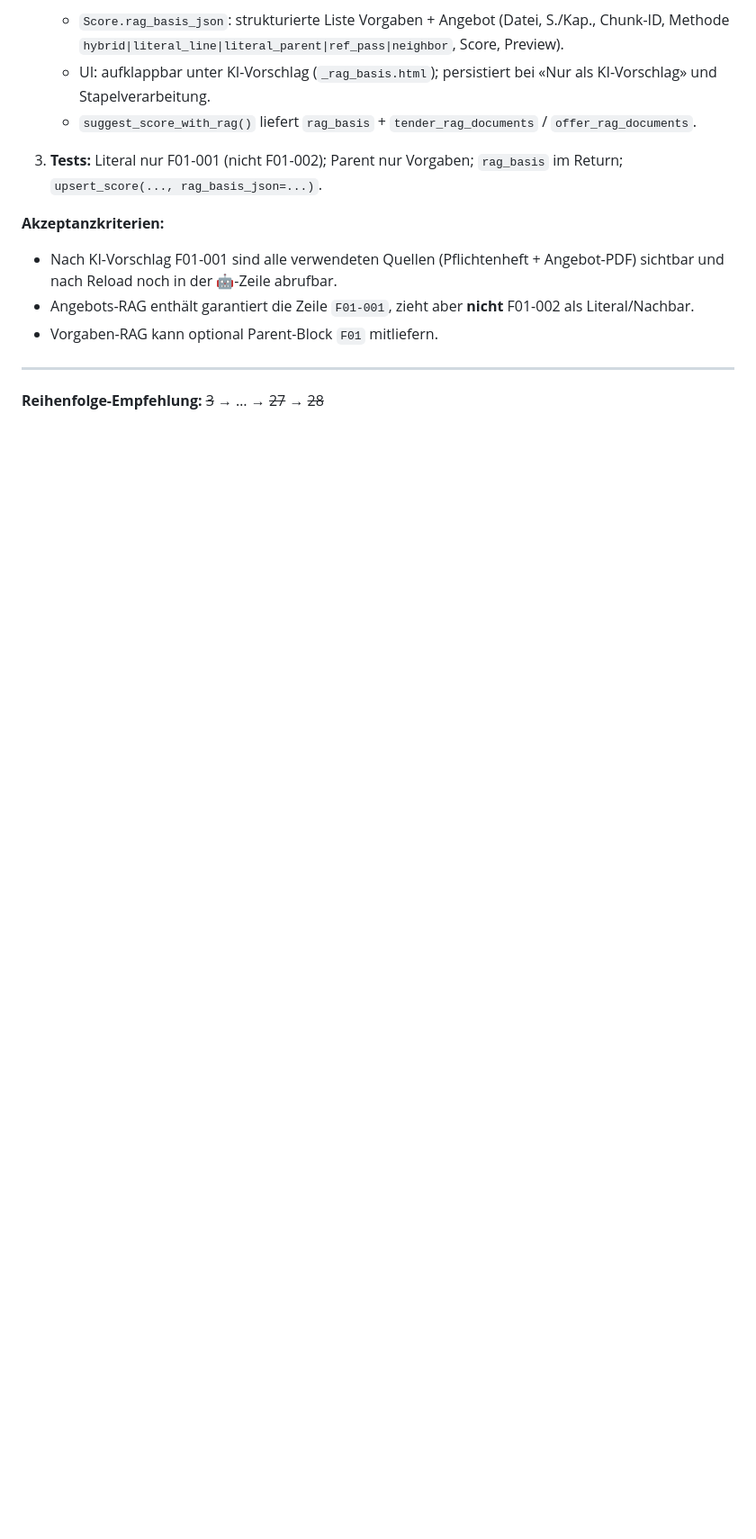
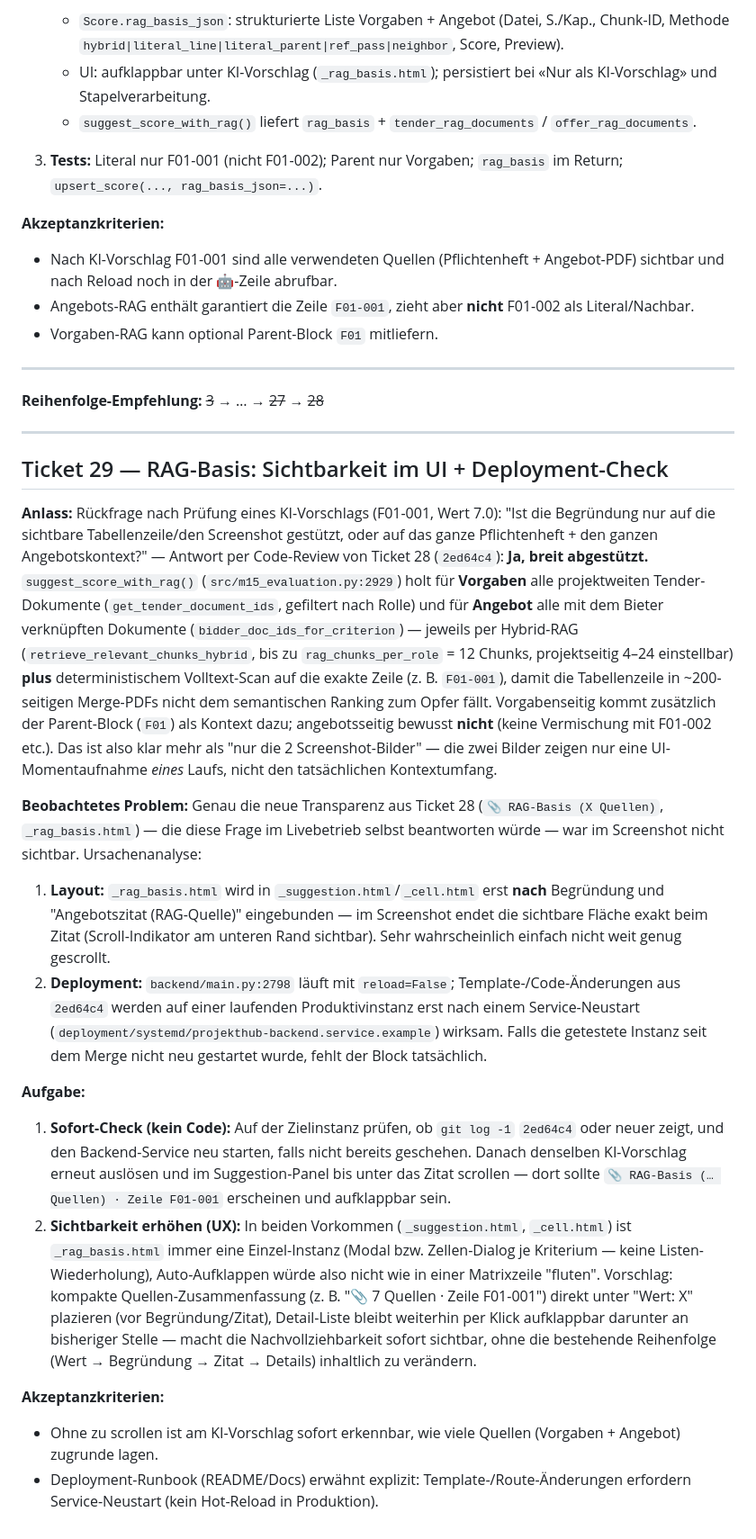
Before and after one commit to lastphoenx/SlitProjektHub, a Markdown page: docs/tickets/offertbeurteilung-dokumente.md, the part around the change. Shown at 90% size. Drawn GitHub-style; blank space fills up the shorter version.

Commit message:
docs: Ticket 29 - RAG-Basis Sichtbarkeit + Deployment-Check
Analyse zur Rueckfrage, ob KI-Vorschlag F01-001 nur auf dem sichtbaren
Tabellenausschnitt oder auf dem vollen Pflichtenheft/Angebotskontext
basiert: Ticket 28 (2ed64c4) stuetzt sich bereits breit ab (Dual-RAG
ueber alle projekt-/bieterweiten Dokumente + Zeilen-Pinning), aber das
dafuer gebaute RAG-Basis-Panel war im Screenshot nicht sichtbar
(Scroll-Cutoff und/oder fehlender Service-Neustart, da reload=False).
Dokumentiert Sofort-Check und UX-Folgeaufgabe.

Co-Authored-By: Claude Sonnet 5 <noreply@anthropic.com>
Claude-Session: https://claude.ai/code/session_01MdF6aaFNMtHwbtSpjAR33x

```diff
--- a/docs/tickets/offertbeurteilung-dokumente.md
+++ b/docs/tickets/offertbeurteilung-dokumente.md
@@ -367,3 +367,52 @@ Hybrid-Suche allein kann die richtige Tabellenzeile verfehlen oder Narrativ-Kapi
 ---
 
 **Reihenfolge-Empfehlung:** ~~3~~ → … → ~~27~~ → ~~28~~
+
+---
+
+## Ticket 29 — RAG-Basis: Sichtbarkeit im UI + Deployment-Check
+
+**Anlass:** Rückfrage nach Prüfung eines KI-Vorschlags (F01-001, Wert 7.0): "Ist die Begründung
+nur auf die sichtbare Tabellenzeile/den Screenshot gestützt, oder auf das ganze Pflichtenheft +
+den ganzen Angebotskontext?" — Antwort per Code-Review von Ticket 28 (`2ed64c4`): **Ja, breit
+abgestützt.** `suggest_score_with_rag()` (`src/m15_evaluation.py:2929`) holt für **Vorgaben**
+alle projektweiten Tender-Dokumente (`get_tender_document_ids`, gefiltert nach Rolle) und für
+**Angebot** alle mit dem Bieter verknüpften Dokumente (`bidder_doc_ids_for_criterion`) — jeweils
+per Hybrid-RAG (`retrieve_relevant_chunks_hybrid`, bis zu `rag_chunks_per_role` = 12 Chunks,
+projektseitig 4–24 einstellbar) **plus** deterministischem Volltext-Scan auf die exakte Zeile
+(z. B. `F01-001`), damit die Tabellenzeile in ~200-seitigen Merge-PDFs nicht dem semantischen
+Ranking zum Opfer fällt. Vorgabenseitig kommt zusätzlich der Parent-Block (`F01`) als Kontext
+dazu; angebotsseitig bewusst **nicht** (keine Vermischung mit F01-002 etc.). Das ist also klar
+mehr als "nur die 2 Screenshot-Bilder" — die zwei Bilder zeigen nur eine UI-Momentaufnahme *eines*
+Laufs, nicht den tatsächlichen Kontextumfang.
+
+**Beobachtetes Problem:** Genau die neue Transparenz aus Ticket 28 (`📎 RAG-Basis (X Quellen)`,
+`_rag_basis.html`) — die diese Frage im Livebetrieb selbst beantworten würde — war im
+Screenshot nicht sichtbar. Ursachenanalyse:
+1. **Layout:** `_rag_basis.html` wird in `_suggestion.html`/`_cell.html` erst **nach** Begründung
+   und "Angebotszitat (RAG-Quelle)" eingebunden — im Screenshot endet die sichtbare Fläche exakt
+   beim Zitat (Scroll-Indikator am unteren Rand sichtbar). Sehr wahrscheinlich einfach nicht
+   weit genug gescrollt.
+2. **Deployment:** `backend/main.py:2798` läuft mit `reload=False`; Template-/Code-Änderungen aus
+   `2ed64c4` werden auf einer laufenden Produktivinstanz erst nach einem Service-Neustart
+   (`deployment/systemd/projekthub-backend.service.example`) wirksam. Falls die getestete Instanz
+   seit dem Merge nicht neu gestartet wurde, fehlt der Block tatsächlich.
+
+**Aufgabe:**
+1. **Sofort-Check (kein Code):** Auf der Zielinstanz prüfen, ob `git log -1` `2ed64c4` oder neuer
+   zeigt, und den Backend-Service neu starten, falls nicht bereits geschehen. Danach denselben
+   KI-Vorschlag erneut auslösen und im Suggestion-Panel bis unter das Zitat scrollen — dort sollte
+   `📎 RAG-Basis (… Quellen) · Zeile F01-001` erscheinen und aufklappbar sein.
+2. **Sichtbarkeit erhöhen (UX):** In beiden Vorkommen (`_suggestion.html`, `_cell.html`) ist
+   `_rag_basis.html` immer eine Einzel-Instanz (Modal bzw. Zellen-Dialog je Kriterium — keine
+   Listen-Wiederholung), Auto-Aufklappen würde also nicht wie in einer Matrixzeile "fluten".
+   Vorschlag: kompakte Quellen-Zusammenfassung (z. B. "📎 7 Quellen · Zeile F01-001") direkt unter
+   "Wert: X" plazieren (vor Begründung/Zitat), Detail-Liste bleibt weiterhin per Klick aufklappbar
+   darunter an bisheriger Stelle — macht die Nachvollziehbarkeit sofort sichtbar, ohne die
+   bestehende Reihenfolge (Wert → Begründung → Zitat → Details) inhaltlich zu verändern.
+
+**Akzeptanzkriterien:**
+- Ohne zu scrollen ist am KI-Vorschlag sofort erkennbar, wie viele Quellen (Vorgaben + Angebot)
+  zugrunde lagen.
+- Deployment-Runbook (README/Docs) erwähnt explizit: Template-/Route-Änderungen erfordern
+  Service-Neustart (kein Hot-Reload in Produktion).
```
